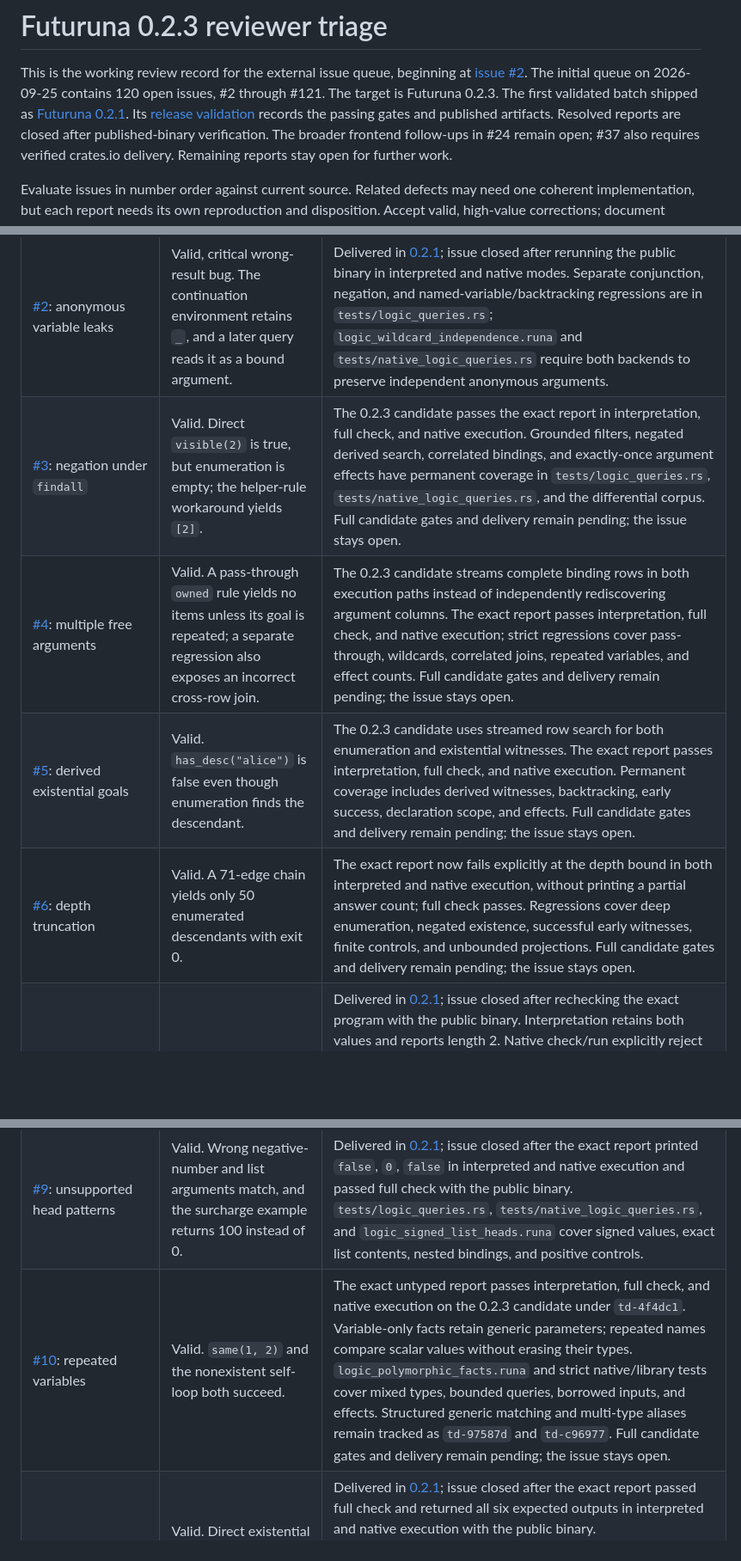
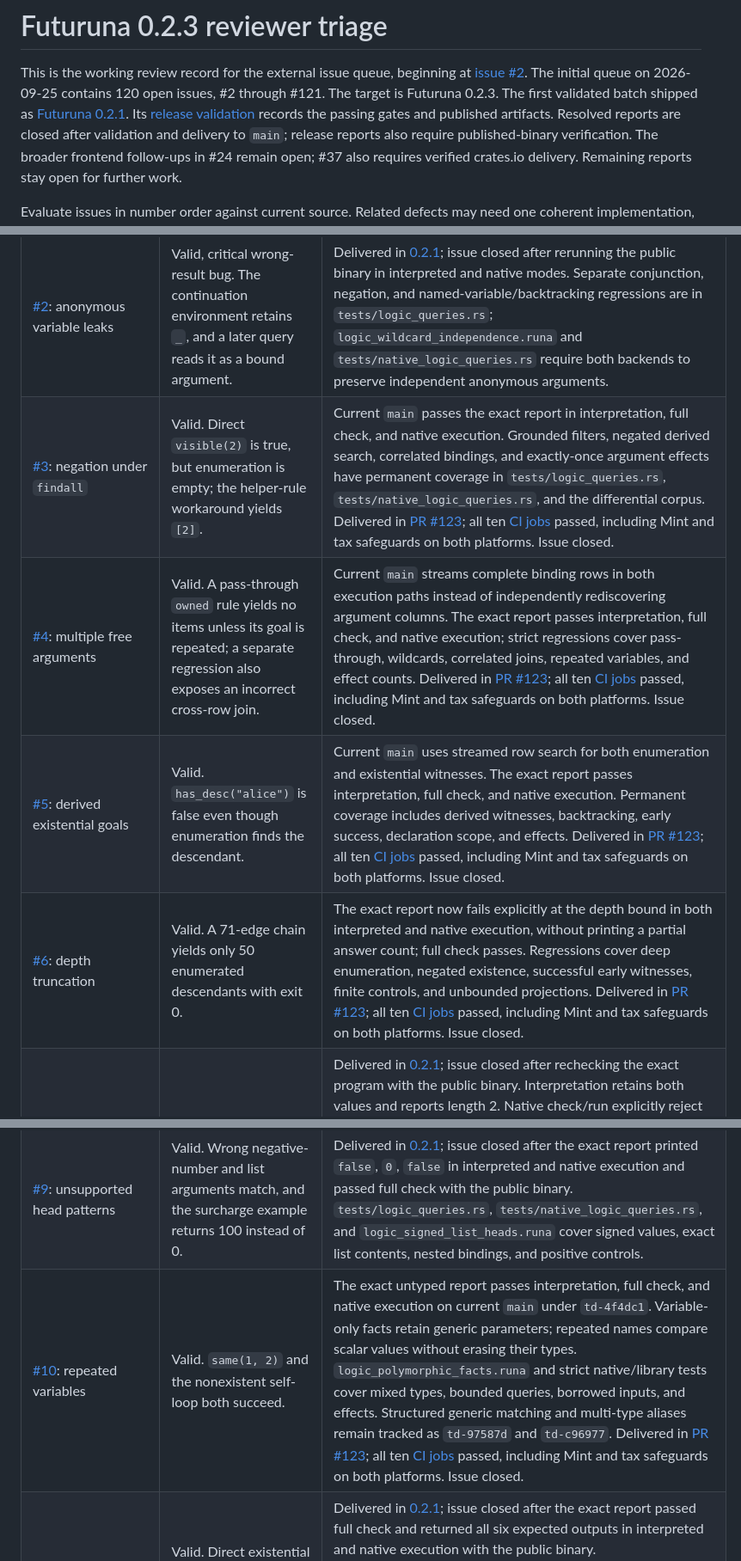
Before and after one commit to Futuruna/futuruna, a Markdown page: docs/releases/0.2.3-reviewer-triage.md, 3 parts joined by grey strips. Shown at 86% size. GitHub-like rendering; blank space fills up the shorter version.

Commit message:
docs: record verified native query delivery

```diff
--- a/docs/releases/0.2.3-reviewer-triage.md
+++ b/docs/releases/0.2.3-reviewer-triage.md
@@ -5,7 +5,8 @@ This is the working review record for the external issue queue, beginning at
 2026-09-25 contains 120 open issues, #2 through #121. The target is Futuruna
 0.2.3. The first validated batch shipped as [Futuruna 0.2.1](0.2.1.md).
 Its [release validation](0.2.1-validation.md) records the passing gates and
-published artifacts. Resolved reports are closed after published-binary verification.
+published artifacts. Resolved reports are closed after validation and delivery
+to `main`; release reports also require published-binary verification.
 The broader frontend follow-ups in #24 remain open; #37 also requires verified
 crates.io delivery. Remaining reports stay open for further work.
 
@@ -21,14 +22,14 @@ related code, but its proposed designs still require evaluation.
 | Issue | Assessment | Work and completion evidence |
 | --- | --- | --- |
 | [#2](https://github.com/Futuruna/futuruna/issues/2): anonymous variable leaks | Valid, critical wrong-result bug. The continuation environment retains `_`, and a later query reads it as a bound argument. | Delivered in [0.2.1](0.2.1-validation.md); issue closed after rerunning the public binary in interpreted and native modes. Separate conjunction, negation, and named-variable/backtracking regressions are in `tests/logic_queries.rs`; `logic_wildcard_independence.runa` and `tests/native_logic_queries.rs` require both backends to preserve independent anonymous arguments. |
-| [#3](https://github.com/Futuruna/futuruna/issues/3): negation under `findall` | Valid. Direct `visible(2)` is true, but enumeration is empty; the helper-rule workaround yields `[2]`. | The 0.2.3 candidate passes the exact report in interpretation, full check, and native execution. Grounded filters, negated derived search, correlated bindings, and exactly-once argument effects have permanent coverage in `tests/logic_queries.rs`, `tests/native_logic_queries.rs`, and the differential corpus. Full candidate gates and delivery remain pending; the issue stays open. |
-| [#4](https://github.com/Futuruna/futuruna/issues/4): multiple free arguments | Valid. A pass-through `owned` rule yields no items unless its goal is repeated; a separate regression also exposes an incorrect cross-row join. | The 0.2.3 candidate streams complete binding rows in both execution paths instead of independently rediscovering argument columns. The exact report passes interpretation, full check, and native execution; strict regressions cover pass-through, wildcards, correlated joins, repeated variables, and effect counts. Full candidate gates and delivery remain pending; the issue stays open. |
-| [#5](https://github.com/Futuruna/futuruna/issues/5): derived existential goals | Valid. `has_desc("alice")` is false even though enumeration finds the descendant. | The 0.2.3 candidate uses streamed row search for both enumeration and existential witnesses. The exact report passes interpretation, full check, and native execution. Permanent coverage includes derived witnesses, backtracking, early success, declaration scope, and effects. Full candidate gates and delivery remain pending; the issue stays open. |
-| [#6](https://github.com/Futuruna/futuruna/issues/6): depth truncation | Valid. A 71-edge chain yields only 50 enumerated descendants with exit 0. | The exact report now fails explicitly at the depth bound in both interpreted and native execution, without printing a partial answer count; full check passes. Regressions cover deep enumeration, negated existence, successful early witnesses, finite controls, and unbounded projections. Full candidate gates and delivery remain pending; the issue stays open. |
+| [#3](https://github.com/Futuruna/futuruna/issues/3): negation under `findall` | Valid. Direct `visible(2)` is true, but enumeration is empty; the helper-rule workaround yields `[2]`. | Current `main` passes the exact report in interpretation, full check, and native execution. Grounded filters, negated derived search, correlated bindings, and exactly-once argument effects have permanent coverage in `tests/logic_queries.rs`, `tests/native_logic_queries.rs`, and the differential corpus. Delivered in [PR #123](https://github.com/Futuruna/futuruna/pull/123); all ten [CI jobs](https://github.com/Futuruna/futuruna/actions/runs/36346262426) passed, including Mint and tax safeguards on both platforms. Issue closed. |
+| [#4](https://github.com/Futuruna/futuruna/issues/4): multiple free arguments | Valid. A pass-through `owned` rule yields no items unless its goal is repeated; a separate regression also exposes an incorrect cross-row join. | Current `main` streams complete binding rows in both execution paths instead of independently rediscovering argument columns. The exact report passes interpretation, full check, and native execution; strict regressions cover pass-through, wildcards, correlated joins, repeated variables, and effect counts. Delivered in [PR #123](https://github.com/Futuruna/futuruna/pull/123); all ten [CI jobs](https://github.com/Futuruna/futuruna/actions/runs/36346262426) passed, including Mint and tax safeguards on both platforms. Issue closed. |
+| [#5](https://github.com/Futuruna/futuruna/issues/5): derived existential goals | Valid. `has_desc("alice")` is false even though enumeration finds the descendant. | Current `main` uses streamed row search for both enumeration and existential witnesses. The exact report passes interpretation, full check, and native execution. Permanent coverage includes derived witnesses, backtracking, early success, declaration scope, and effects. Delivered in [PR #123](https://github.com/Futuruna/futuruna/pull/123); all ten [CI jobs](https://github.com/Futuruna/futuruna/actions/runs/36346262426) passed, including Mint and tax safeguards on both platforms. Issue closed. |
+| [#6](https://github.com/Futuruna/futuruna/issues/6): depth truncation | Valid. A 71-edge chain yields only 50 enumerated descendants with exit 0. | The exact report now fails explicitly at the depth bound in both interpreted and native execution, without printing a partial answer count; full check passes. Regressions cover deep enumeration, negated existence, successful early witnesses, finite controls, and unbounded projections. Delivered in [PR #123](https://github.com/Futuruna/futuruna/pull/123); all ten [CI jobs](https://github.com/Futuruna/futuruna/actions/runs/36346262426) passed, including Mint and tax safeguards on both platforms. Issue closed. |
 | [#7](https://github.com/Futuruna/futuruna/issues/7): display-based deduplication | Valid. Integer `1` and string `"1"` collapse into one answer. | Delivered in [0.2.1](0.2.1-validation.md); issue closed after rechecking the exact program with the public binary. Interpretation retains both values and reports length 2. Native check/run explicitly reject the mixed parameter schema, satisfying the report's type-error alternative; heterogeneous native answer lists are not claimed. Direct/derived scalar and structured regressions in `tests/logic_queries.rs` preserve distinct fields and deduplicate equal values. The tutorial defines type-aware distinct answers in first-discovery order. |
 | [#8](https://github.com/Futuruna/futuruna/issues/8): structured templates | Valid. A tuple template silently returns an empty list. | Delivered in [0.2.1](0.2.1-validation.md); issue closed after the exact report was rechecked with the public binary. Interpretation, full check, and native run reject the tuple template with a source-located single-variable diagnostic and no partial output. `tests/logic_queries.rs` covers builtin aliases, unchecked calculation failures, and user-function shadowing. |
 | [#9](https://github.com/Futuruna/futuruna/issues/9): unsupported head patterns | Valid. Wrong negative-number and list arguments match, and the surcharge example returns 100 instead of 0. | Delivered in [0.2.1](0.2.1-validation.md); issue closed after the exact report printed `false`, `0`, `false` in interpreted and native execution and passed full check with the public binary. `tests/logic_queries.rs`, `tests/native_logic_queries.rs`, and `logic_signed_list_heads.runa` cover signed values, exact list contents, nested bindings, and positive controls. |
-| [#10](https://github.com/Futuruna/futuruna/issues/10): repeated variables | Valid. `same(1, 2)` and the nonexistent self-loop both succeed. | The exact untyped report passes interpretation, full check, and native execution on the 0.2.3 candidate under `td-4f4dc1`. Variable-only facts retain generic parameters; repeated names compare scalar values without erasing their types. `logic_polymorphic_facts.runa` and strict native/library tests cover mixed types, bounded queries, borrowed inputs, and effects. Structured generic matching and multi-type aliases remain tracked as `td-97587d` and `td-c96977`. Full candidate gates and delivery remain pending; the issue stays open. |
+| [#10](https://github.com/Futuruna/futuruna/issues/10): repeated variables | Valid. `same(1, 2)` and the nonexistent self-loop both succeed. | The exact untyped report passes interpretation, full check, and native execution on current `main` under `td-4f4dc1`. Variable-only facts retain generic parameters; repeated names compare scalar values without erasing their types. `logic_polymorphic_facts.runa` and strict native/library tests cover mixed types, bounded queries, borrowed inputs, and effects. Structured generic matching and multi-type aliases remain tracked as `td-97587d` and `td-c96977`. Delivered in [PR #123](https://github.com/Futuruna/futuruna/pull/123); all ten [CI jobs](https://github.com/Futuruna/futuruna/actions/runs/36346262426) passed, including Mint and tax safeguards on both platforms. Issue closed. |
 | [#11](https://github.com/Futuruna/futuruna/issues/11): constructor terms | Valid. Direct existential results disagree with enumeration for all three reported queries. | Delivered in [0.2.1](0.2.1-validation.md); issue closed after the exact report passed full check and returned all six expected outputs in interpreted and native execution with the public binary. `tests/logic_queries.rs` covers constructor heads/results, positive and negative matches, and declaring namespaces. The retained `logic_derived_existential.runa` fixture includes these constructor cases; its broader native derived-query work remains under `td-1b8a97`. |
 | [#12](https://github.com/Futuruna/futuruna/issues/12): single-goal wildcards | Valid, coupled to #2. Removing the leaked binding alone leaves the negated query treating `_` as an ordinary value. | Delivered in [0.2.1](0.2.1-validation.md); issue closed after the exact report returned `true` and `false` in interpreted and native execution and passed full check with the public binary. Positive and negative controls live in `tests/logic_queries.rs`, the strict `logic_wildcard_independence.runa` fixture in `tests/native_logic_queries.rs`, and `tests/prolog_test3.runa`. |
 | [#13](https://github.com/Futuruna/futuruna/issues/13): exception priority | Valid, critical wrong-result bug. An excluded person remains in enumeration and makes the existential query succeed. | Fixed in the interpreter locally. Nine regressions cover exclusions, guarded defaults, positive override-only candidates, source/priority order, complete-row correlations, constructor/declaration scope, evaluation counts, and an explicit incomplete-evaluation boundary for unbound positive heads. All 49 logic tests pass. The new differential fixture passes interpreted assertions but fails native lowering; `td-1b8a97` remains open; delivered gate results are in the [0.2.1 validation](0.2.1-validation.md). |
```
Also changed, not shown: other parts of docs/releases/0.2.3-reviewer-triage.md (+2 -2 lines).
